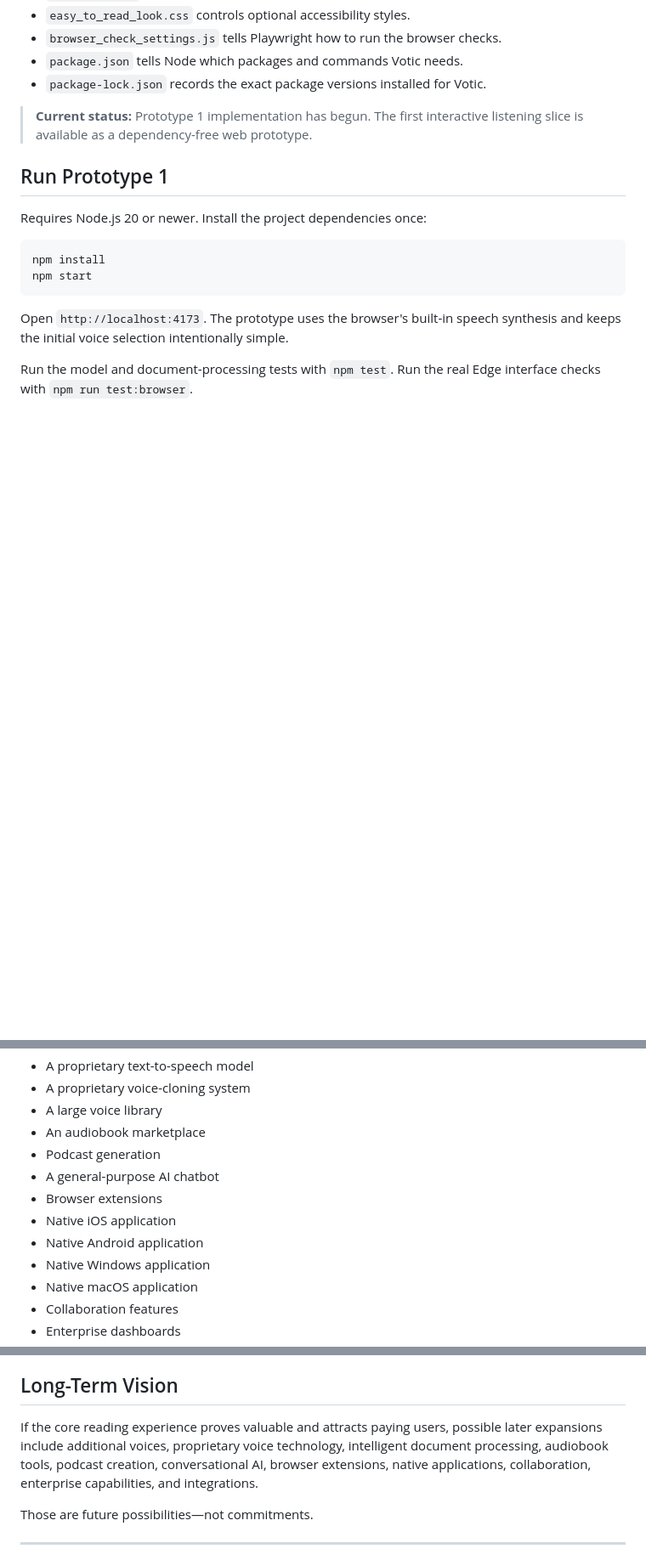
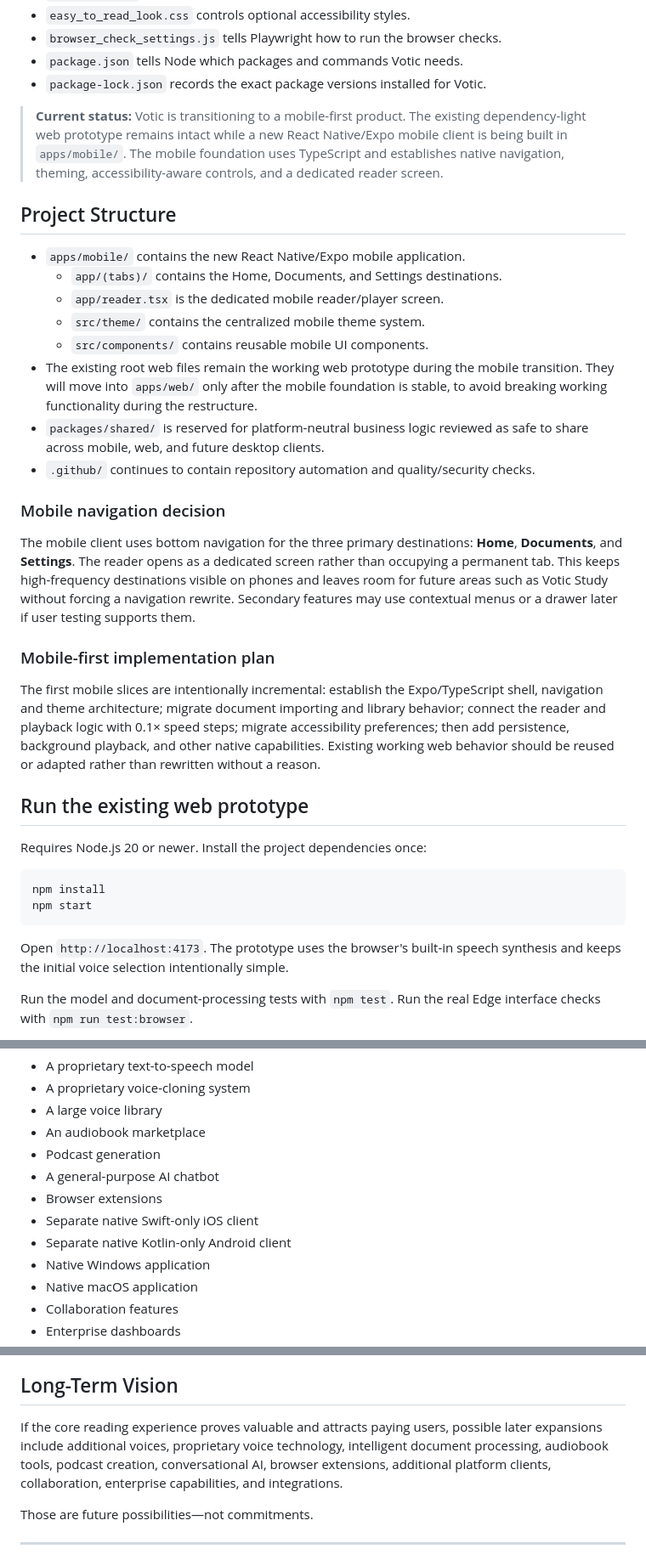
Before and after one commit to Bmajor1997/Vetra, a Markdown page: README.md, 3 parts joined by grey strips. Shown at 85% size. Drawn GitHub-style; blank space fills up the shorter version.

Commit message:
Update README for mobile-first Votic architecture

```diff
--- a/README.md
+++ b/README.md
@@ -19,9 +19,28 @@ A text-to-speech document reader prototype focused on making documents easier to
 - `package.json` tells Node which packages and commands Votic needs.
 - `package-lock.json` records the exact package versions installed for Votic.
 
-> **Current status:** Prototype 1 implementation has begun. The first interactive listening slice is available as a dependency-free web prototype.
+> **Current status:** Votic is transitioning to a mobile-first product. The existing dependency-light web prototype remains intact while a new React Native/Expo mobile client is being built in `apps/mobile/`. The mobile foundation uses TypeScript and establishes native navigation, theming, accessibility-aware controls, and a dedicated reader screen.
 
-## Run Prototype 1
+## Project Structure
+
+- `apps/mobile/` contains the new React Native/Expo mobile application.
+  - `app/(tabs)/` contains the Home, Documents, and Settings destinations.
+  - `app/reader.tsx` is the dedicated mobile reader/player screen.
+  - `src/theme/` contains the centralized mobile theme system.
+  - `src/components/` contains reusable mobile UI components.
+- The existing root web files remain the working web prototype during the mobile transition. They will move into `apps/web/` only after the mobile foundation is stable, to avoid breaking working functionality during the restructure.
+- `packages/shared/` is reserved for platform-neutral business logic reviewed as safe to share across mobile, web, and future desktop clients.
+- `.github/` continues to contain repository automation and quality/security checks.
+
+### Mobile navigation decision
+
+The mobile client uses bottom navigation for the three primary destinations: **Home**, **Documents**, and **Settings**. The reader opens as a dedicated screen rather than occupying a permanent tab. This keeps high-frequency destinations visible on phones and leaves room for future areas such as Votic Study without forcing a navigation rewrite. Secondary features may use contextual menus or a drawer later if user testing supports them.
+
+### Mobile-first implementation plan
+
+The first mobile slices are intentionally incremental: establish the Expo/TypeScript shell, navigation and theme architecture; migrate document importing and library behavior; connect the reader and playback logic with 0.1× speed steps; migrate accessibility preferences; then add persistence, background playback, and other native capabilities. Existing working web behavior should be reused or adapted rather than rewritten without a reason.
+
+## Run the existing web prototype
 
 Requires Node.js 20 or newer. Install the project dependencies once:
 
@@ -120,8 +139,8 @@ The following ideas may be valuable later, but they are explicitly out of scope
 - Podcast generation
 - A general-purpose AI chatbot
 - Browser extensions
-- Native iOS application
-- Native Android application
+- Separate native Swift-only iOS client
+- Separate native Kotlin-only Android client
 - Native Windows application
 - Native macOS application
 - Collaboration features
@@ -251,7 +270,7 @@ Immediate next steps:
 
 ## Long-Term Vision
 
-If the core reading experience proves valuable and attracts paying users, possible later expansions include additional voices, proprietary voice technology, intelligent document processing, audiobook tools, podcast creation, conversational AI, browser extensions, native applications, collaboration, enterprise capabilities, and integrations.
+If the core reading experience proves valuable and attracts paying users, possible later expansions include additional voices, proprietary voice technology, intelligent document processing, audiobook tools, podcast creation, conversational AI, browser extensions, additional platform clients, collaboration, enterprise capabilities, and integrations.
 
 Those are future possibilities—not commitments.
 
```
